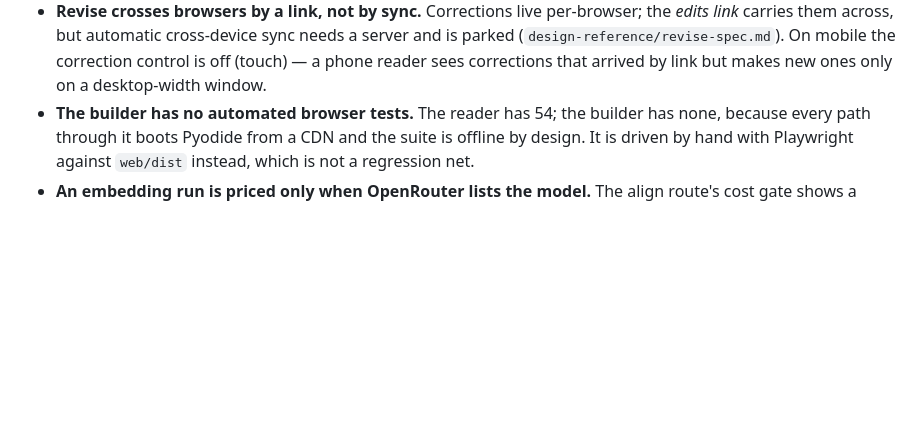
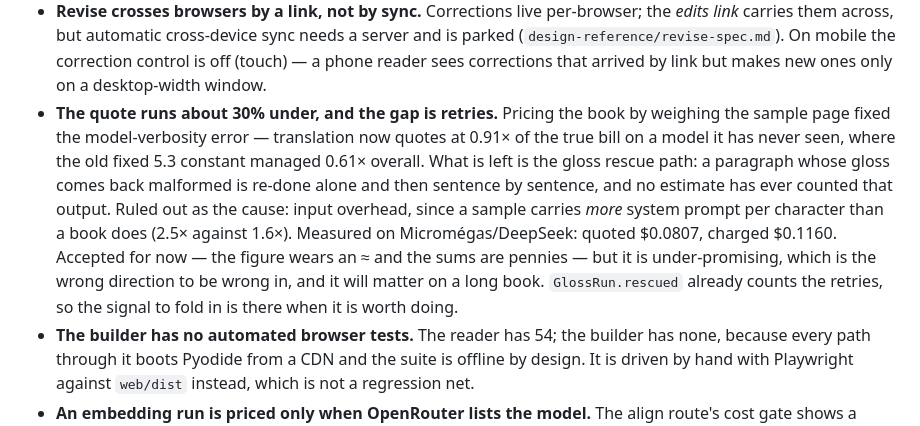
Before and after one commit to pearreviewed/biread, a Markdown page: CLAUDE.md, the part around the change. Rendered like a GitHub page; blank space fills up the shorter version.

Commit message:
docs: the quote runs ~30% under, and why, as a known issue
Weighing the sample fixed model verbosity; gloss retries are what is left. The
signal to fold in is already counted (GlossRun.rescued) whenever it is worth
doing.

Co-Authored-By: Claude <noreply@anthropic.com>

```diff
--- a/CLAUDE.md
+++ b/CLAUDE.md
@@ -329,6 +329,18 @@ Recorded because the reasoning matters more than the outcome.
   sync needs a server and is parked (`design-reference/revise-spec.md`). On mobile
   the correction control is off (touch) — a phone reader sees corrections that
   arrived by link but makes new ones only on a desktop-width window.
+- **The quote runs about 30% under, and the gap is retries.** Pricing the book by
+  weighing the sample page fixed the model-verbosity error — translation now
+  quotes at 0.91× of the true bill on a model it has never seen, where the old
+  fixed 5.3 constant managed 0.61× overall. What is left is the gloss rescue path:
+  a paragraph whose gloss comes back malformed is re-done alone and then sentence
+  by sentence, and no estimate has ever counted that output. Ruled out as the
+  cause: input overhead, since a sample carries *more* system prompt per character
+  than a book does (2.5× against 1.6×). Measured on Micromégas/DeepSeek: quoted
+  $0.0807, charged $0.1160. Accepted for now — the figure wears an ≈ and the sums
+  are pennies — but it is under-promising, which is the wrong direction to be
+  wrong in, and it will matter on a long book. `GlossRun.rescued` already counts
+  the retries, so the signal to fold in is there when it is worth doing.
 - **The builder has no automated browser tests.** The reader has 54; the builder
   has none, because every path through it boots Pyodide from a CDN and the suite
   is offline by design. It is driven by hand with Playwright against
```
